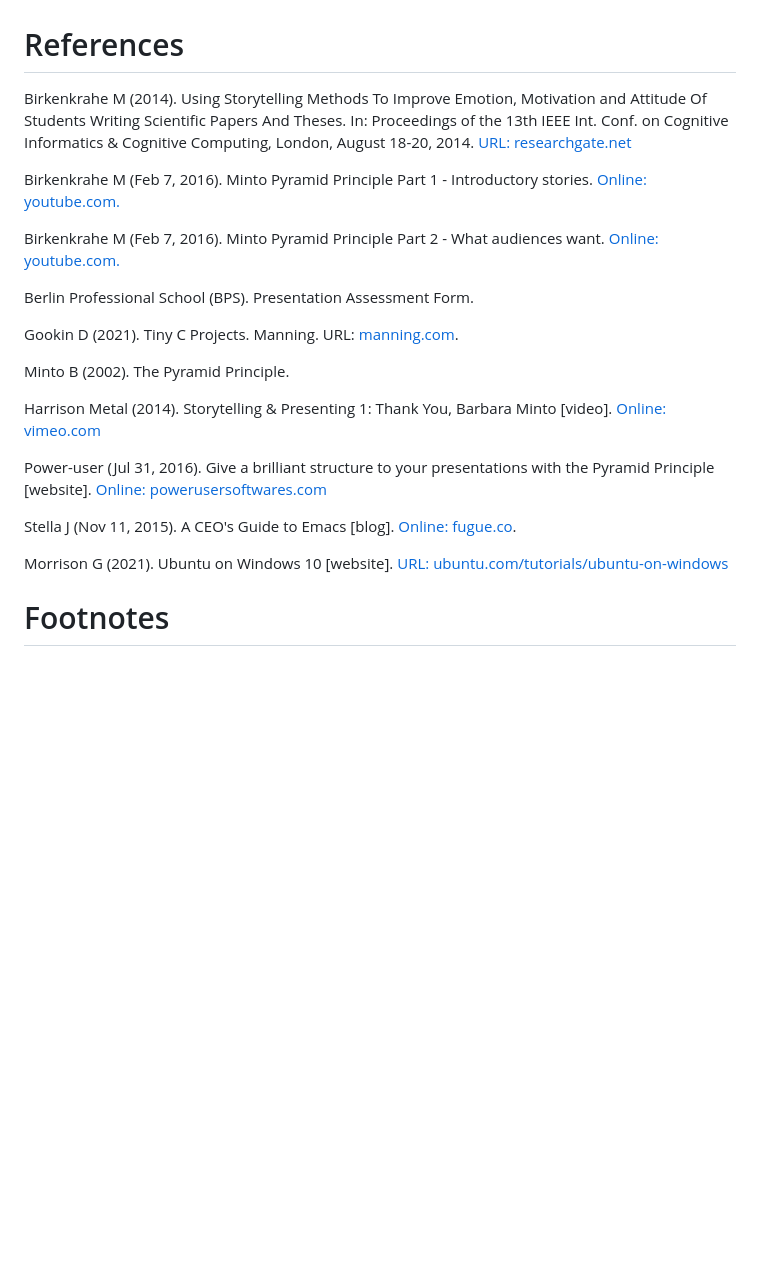
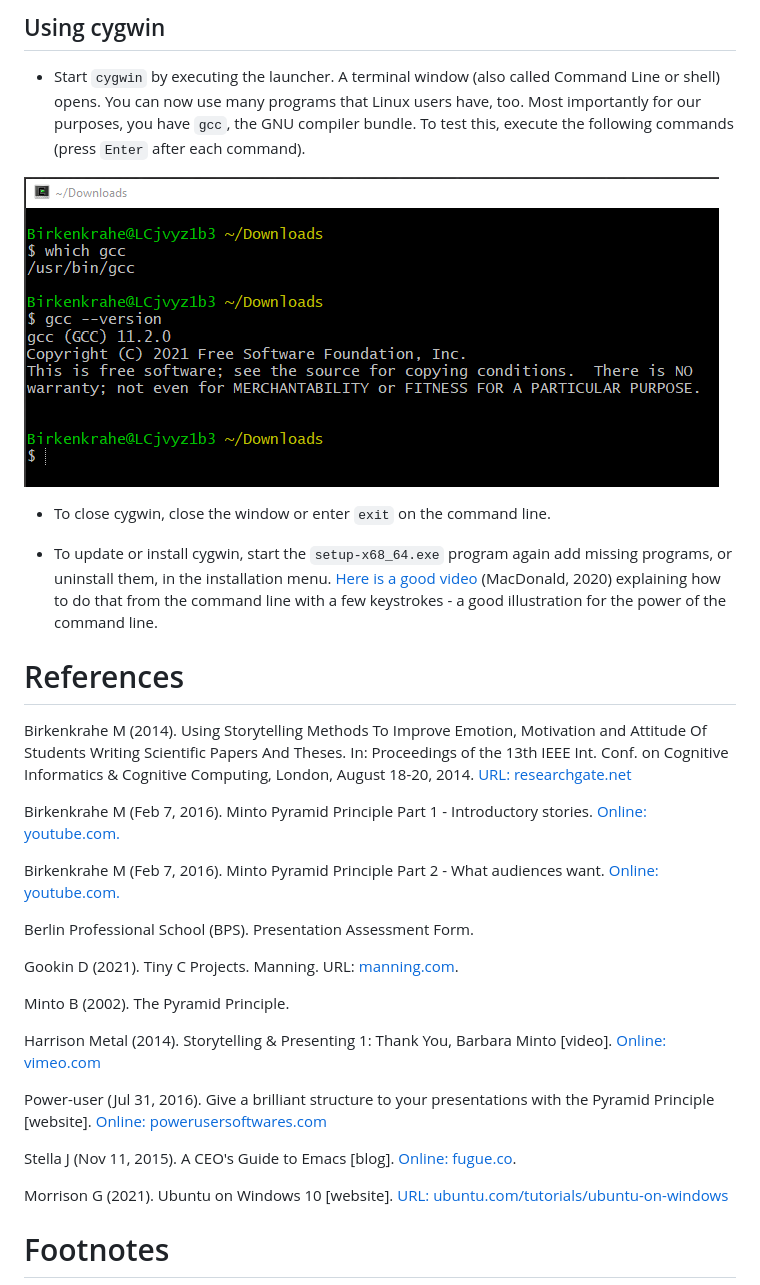
Before and after one commit to birkenkrahe/org, a Markdown page: FAQ.md, the part around one of its changes. GitHub-like rendering; pictures changed too: img/cygwin3.png (added); blank space fills up the shorter version.

```diff
--- a/FAQ.md
+++ b/FAQ.md
@@ -1136,3 +1168,26 @@ using the app.
+## Using cygwin
+
+-   Start `cygwin` by executing the launcher. A terminal window (also
+    called Command Line or shell) opens. You can now use many
+    programs that Linux users have, too. Most importantly for our
+    purposes, you have `gcc`, the GNU compiler bundle. To test this,
+    execute the following commands (press `Enter` after each
+    command).
+
+![img](./img/cygwin3.png)
+
+-   To close cygwin, close the window or enter `exit` on the command
+    line.
+
+-   To update or install cygwin, start the `setup-x68_64.exe` program
+    again add missing programs, or uninstall them, in the
+    installation menu. [Here is a good video](https://youtu.be/VyIY8cjn9xY) (MacDonald, 2020)
+    explaining how to do that from the command line with a few
+    keystrokes - a good illustration for the power of the command
+    line.
+
+
+<a id="orgb796855"></a>
 
 # References
 
```
Also changed, not shown: other parts of FAQ.md (+98 -66 lines), img/cygwin.png (added), img/cygwin1.png (added), img/cygwin2.png (added), 1 other file.
